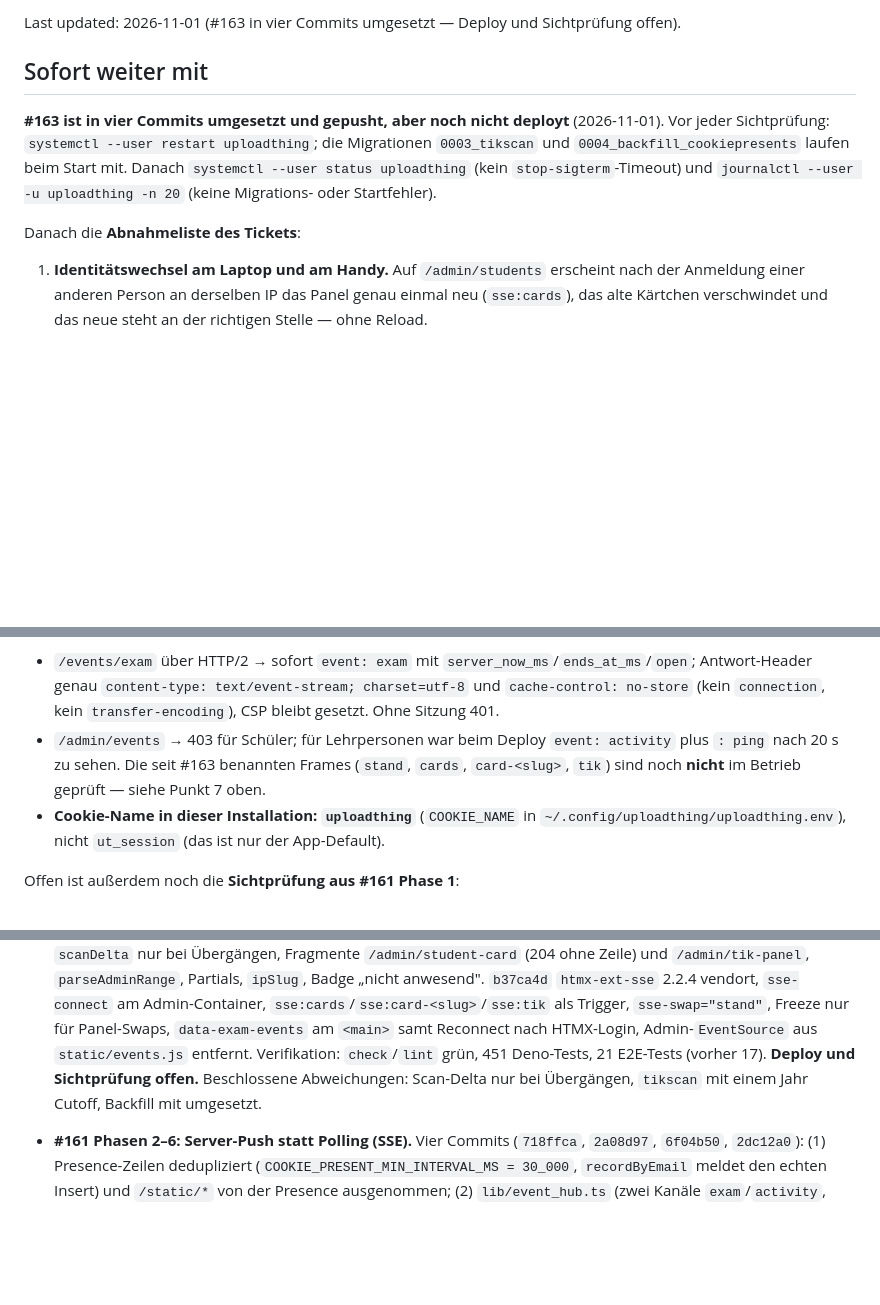
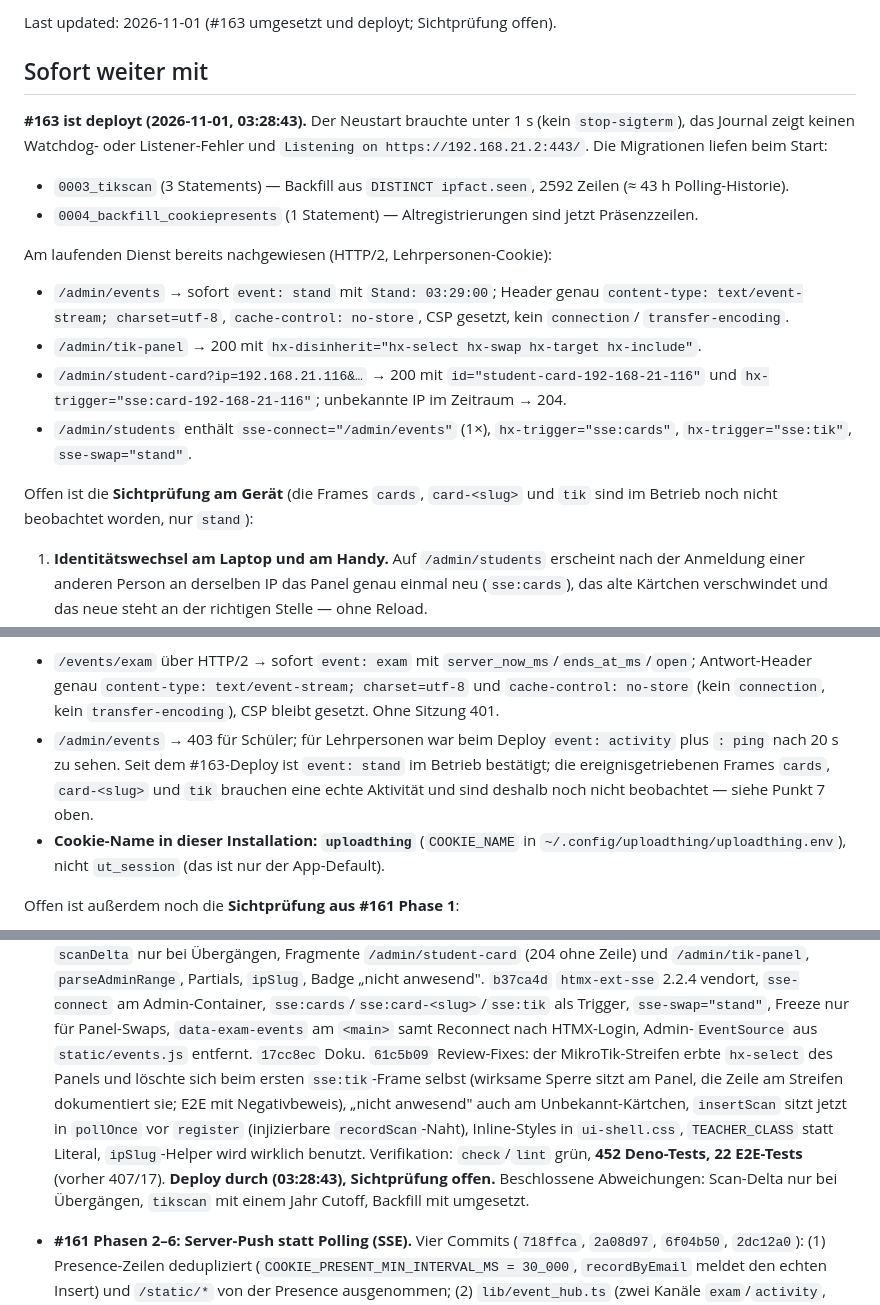
Before and after one commit to georgernstgraf/uploadthing, a Markdown page: docs/ai/HANDOFF.md, 3 parts joined by grey strips. GitHub-like rendering; blank space fills up the shorter version.

```diff
--- a/docs/ai/HANDOFF.md
+++ b/docs/ai/HANDOFF.md
@@ -1,15 +1,33 @@
-Last updated: 2026-11-01 (#163 in vier Commits umgesetzt — Deploy und Sichtprüfung offen).
+Last updated: 2026-11-01 (#163 umgesetzt und deployt; Sichtprüfung offen).
 
 ## Sofort weiter mit
 
-**#163 ist in vier Commits umgesetzt und gepusht, aber noch nicht deployt**
-(2026-11-01). Vor jeder Sichtprüfung: `systemctl --user restart
-uploadthing`; die Migrationen `0003_tikscan` und `0004_backfill_cookiepresents`
-laufen beim Start mit. Danach `systemctl --user status uploadthing` (kein
-`stop-sigterm`-Timeout) und `journalctl --user -u uploadthing -n 20`
-(keine Migrations- oder Startfehler).
+**#163 ist deployt (2026-11-01, 03:28:43).** Der Neustart brauchte unter 1 s
+(kein `stop-sigterm`), das Journal zeigt keinen Watchdog- oder
+Listener-Fehler und `Listening on https://192.168.21.2:443/`. Die
+Migrationen liefen beim Start:
 
-Danach die **Abnahmeliste des Tickets**:
+- `0003_tikscan` (3 Statements) — Backfill aus `DISTINCT ipfact.seen`,
+  2592 Zeilen (≈ 43 h Polling-Historie).
+- `0004_backfill_cookiepresents` (1 Statement) — Altregistrierungen sind
+  jetzt Präsenzzeilen.
+
+Am laufenden Dienst bereits nachgewiesen (HTTP/2, Lehrpersonen-Cookie):
+
+- `/admin/events` → sofort `event: stand` mit `Stand: 03:29:00`; Header
+  genau `content-type: text/event-stream; charset=utf-8`,
+  `cache-control: no-store`, CSP gesetzt, kein `connection`/
+  `transfer-encoding`.
+- `/admin/tik-panel` → 200 mit
+  `hx-disinherit="hx-select hx-swap hx-target hx-include"`.
+- `/admin/student-card?ip=192.168.21.116&…` → 200 mit
+  `id="student-card-192-168-21-116"` und
+  `hx-trigger="sse:card-192-168-21-116"`; unbekannte IP im Zeitraum → 204.
+- `/admin/students` enthält `sse-connect="/admin/events"` (1×),
+  `hx-trigger="sse:cards"`, `hx-trigger="sse:tik"`, `sse-swap="stand"`.
+
+Offen ist die **Sichtprüfung am Gerät** (die Frames `cards`, `card-<slug>`
+und `tik` sind im Betrieb noch nicht beobachtet worden, nur `stand`):
 
 1. **Identitätswechsel am Laptop und am Handy.** Auf `/admin/students`
    erscheint nach der Anmeldung einer anderen Person an derselben IP das
@@ -51,9 +69,10 @@ führen können:
   `cache-control: no-store` (kein `connection`, kein `transfer-encoding`),
   CSP bleibt gesetzt. Ohne Sitzung 401.
 - `/admin/events` → 403 für Schüler; für Lehrpersonen war beim Deploy
-  `event: activity` plus `: ping` nach 20 s zu sehen. Die seit #163
-  benannten Frames (`stand`, `cards`, `card-<slug>`, `tik`) sind noch
-  **nicht** im Betrieb geprüft — siehe Punkt 7 oben.
+  `event: activity` plus `: ping` nach 20 s zu sehen. Seit dem #163-Deploy
+  ist `event: stand` im Betrieb bestätigt; die ereignisgetriebenen Frames
+  `cards`, `card-<slug>` und `tik` brauchen eine echte Aktivität und sind
+  deshalb noch nicht beobachtet — siehe Punkt 7 oben.
 - **Cookie-Name in dieser Installation: `uploadthing`** (`COOKIE_NAME` in
   `~/.config/uploadthing/uploadthing.env`), nicht `ut_session` (das ist nur
   der App-Default).
@@ -129,10 +148,17 @@ Klick, Badge ohne Reload, offenes Detail friert ein).
   Admin-Container, `sse:cards`/`sse:card-<slug>`/`sse:tik` als Trigger,
   `sse-swap="stand"`, Freeze nur für Panel-Swaps, `data-exam-events` am
   `<main>` samt Reconnect nach HTMX-Login, Admin-`EventSource` aus
-  `static/events.js` entfernt. Verifikation: `check`/`lint` grün, 451
-  Deno-Tests, 21 E2E-Tests (vorher 17). **Deploy und Sichtprüfung offen.**
-  Beschlossene Abweichungen: Scan-Delta nur bei Übergängen, `tikscan` mit
-  einem Jahr Cutoff, Backfill mit umgesetzt.
+  `static/events.js` entfernt. `17cc8ec` Doku. `61c5b09` Review-Fixes:
+  der MikroTik-Streifen erbte `hx-select` des Panels und löschte sich beim
+  ersten `sse:tik`-Frame selbst (wirksame Sperre sitzt am Panel, die Zeile
+  am Streifen dokumentiert sie; E2E mit Negativbeweis), „nicht anwesend"
+  auch am Unbekannt-Kärtchen, `insertScan` sitzt jetzt in `pollOnce` vor
+  `register` (injizierbare `recordScan`-Naht), Inline-Styles in
+  `ui-shell.css`, `TEACHER_CLASS` statt Literal, `ipSlug`-Helper wird
+  wirklich benutzt. Verifikation: `check`/`lint` grün, **452 Deno-Tests,
+  22 E2E-Tests** (vorher 407/17). **Deploy durch (03:28:43), Sichtprüfung
+  offen.** Beschlossene Abweichungen: Scan-Delta nur bei Übergängen,
+  `tikscan` mit einem Jahr Cutoff, Backfill mit umgesetzt.
 - **#161 Phasen 2–6: Server-Push statt Polling (SSE).** Vier Commits
   (`718ffca`, `2a08d97`, `6f04b50`, `2dc12a0`): (1) Presence-Zeilen
   dedupliziert (`COOKIE_PRESENT_MIN_INTERVAL_MS = 30_000`, `recordByEmail`
```
Also changed, not shown: docs/ai/STATE.md (+38 -24 lines).
